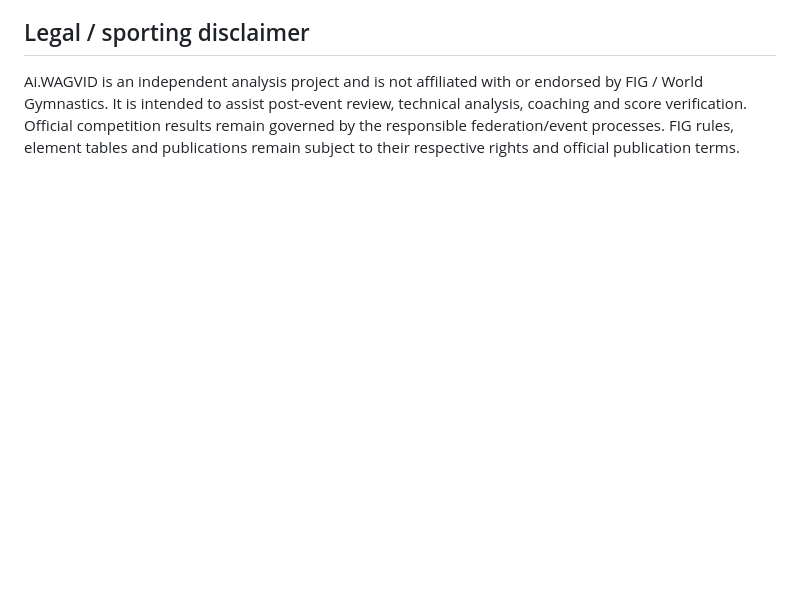
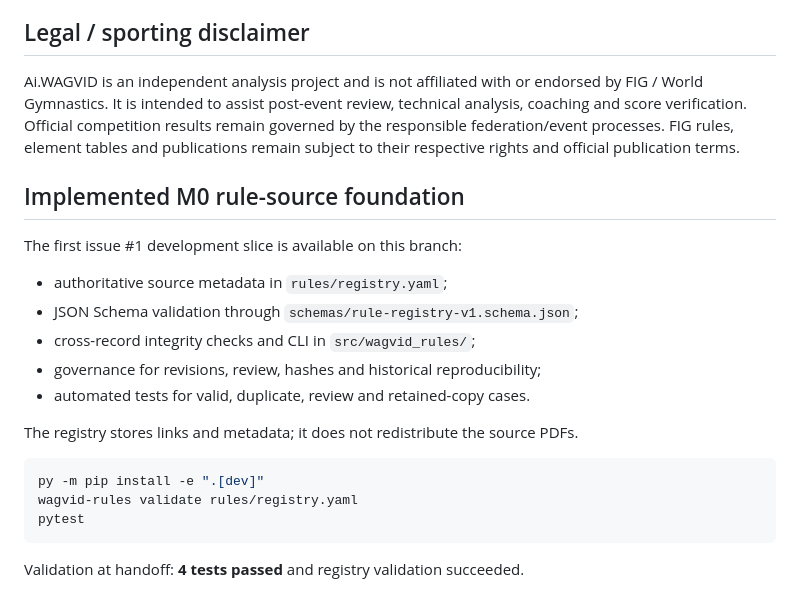
Before and after one commit to reneboellund/Ai.WAGVID, a Markdown page: README.md, the part around the change. Rendered like a GitHub page; blank space fills up the shorter version.

Commit message:
docs: document M0 rule registry

````diff
--- a/README.md
+++ b/README.md
@@ -249,3 +249,24 @@ Technology choices remain replaceable behind interfaces until benchmarks justify
 ## Legal / sporting disclaimer
 
 Ai.WAGVID is an independent analysis project and is not affiliated with or endorsed by FIG / World Gymnastics. It is intended to assist post-event review, technical analysis, coaching and score verification. Official competition results remain governed by the responsible federation/event processes. FIG rules, element tables and publications remain subject to their respective rights and official publication terms.
+
+
+## Implemented M0 rule-source foundation
+
+The first issue #1 development slice is available on this branch:
+
+- authoritative source metadata in `rules/registry.yaml`;
+- JSON Schema validation through `schemas/rule-registry-v1.schema.json`;
+- cross-record integrity checks and CLI in `src/wagvid_rules/`;
+- governance for revisions, review, hashes and historical reproducibility;
+- automated tests for valid, duplicate, review and retained-copy cases.
+
+The registry stores links and metadata; it does not redistribute the source PDFs.
+
+```powershell
+py -m pip install -e ".[dev]"
+wagvid-rules validate rules/registry.yaml
+pytest
+```
+
+Validation at handoff: **4 tests passed** and registry validation succeeded.
````
